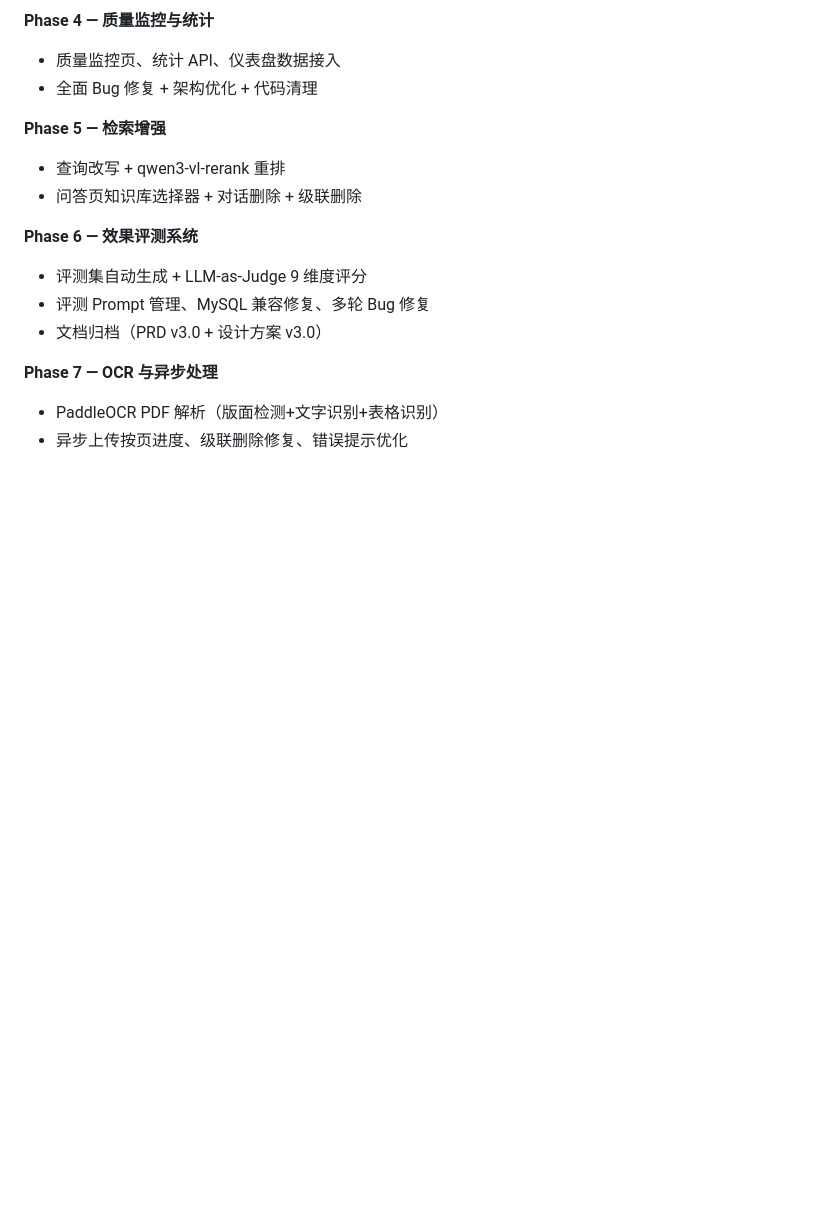
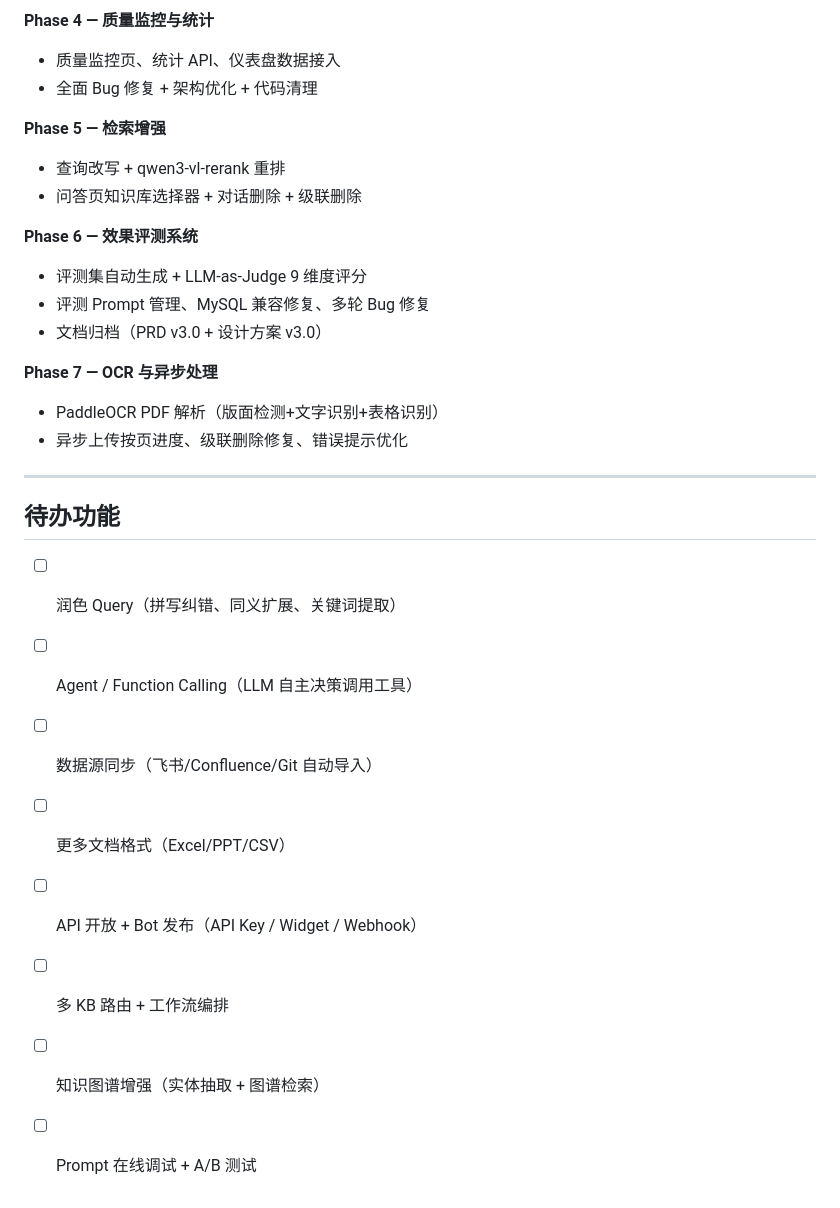
Before and after one commit to LeenonGo/KnowledgeBase, a Markdown page: README.md, the part around the change. Rendered like a GitHub page; blank space fills up the shorter version.

```diff
--- a/README.md
+++ b/README.md
@@ -237,3 +237,16 @@ knowledge-base/
 **Phase 7 — OCR 与异步处理**
 - PaddleOCR PDF 解析（版面检测+文字识别+表格识别）
 - 异步上传按页进度、级联删除修复、错误提示优化
+
+---
+
+## 待办功能
+
+- [ ] 润色 Query（拼写纠错、同义扩展、关键词提取）
+- [ ] Agent / Function Calling（LLM 自主决策调用工具）
+- [ ] 数据源同步（飞书/Confluence/Git 自动导入）
+- [ ] 更多文档格式（Excel/PPT/CSV）
+- [ ] API 开放 + Bot 发布（API Key / Widget / Webhook）
+- [ ] 多 KB 路由 + 工作流编排
+- [ ] 知识图谱增强（实体抽取 + 图谱检索）
+- [ ] Prompt 在线调试 + A/B 测试
```
Also changed, not shown: TODO.md (deleted, +0 -88 lines).
